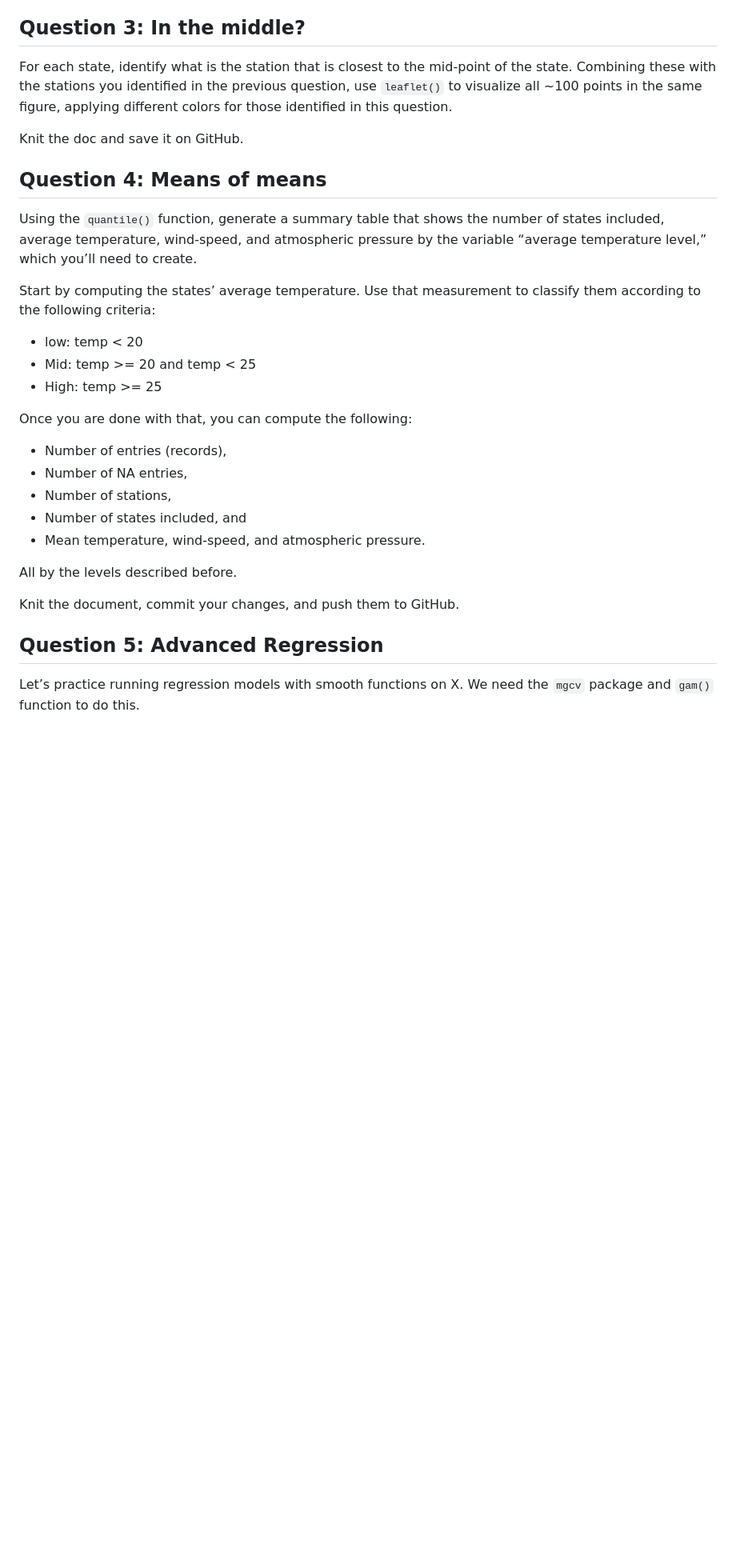
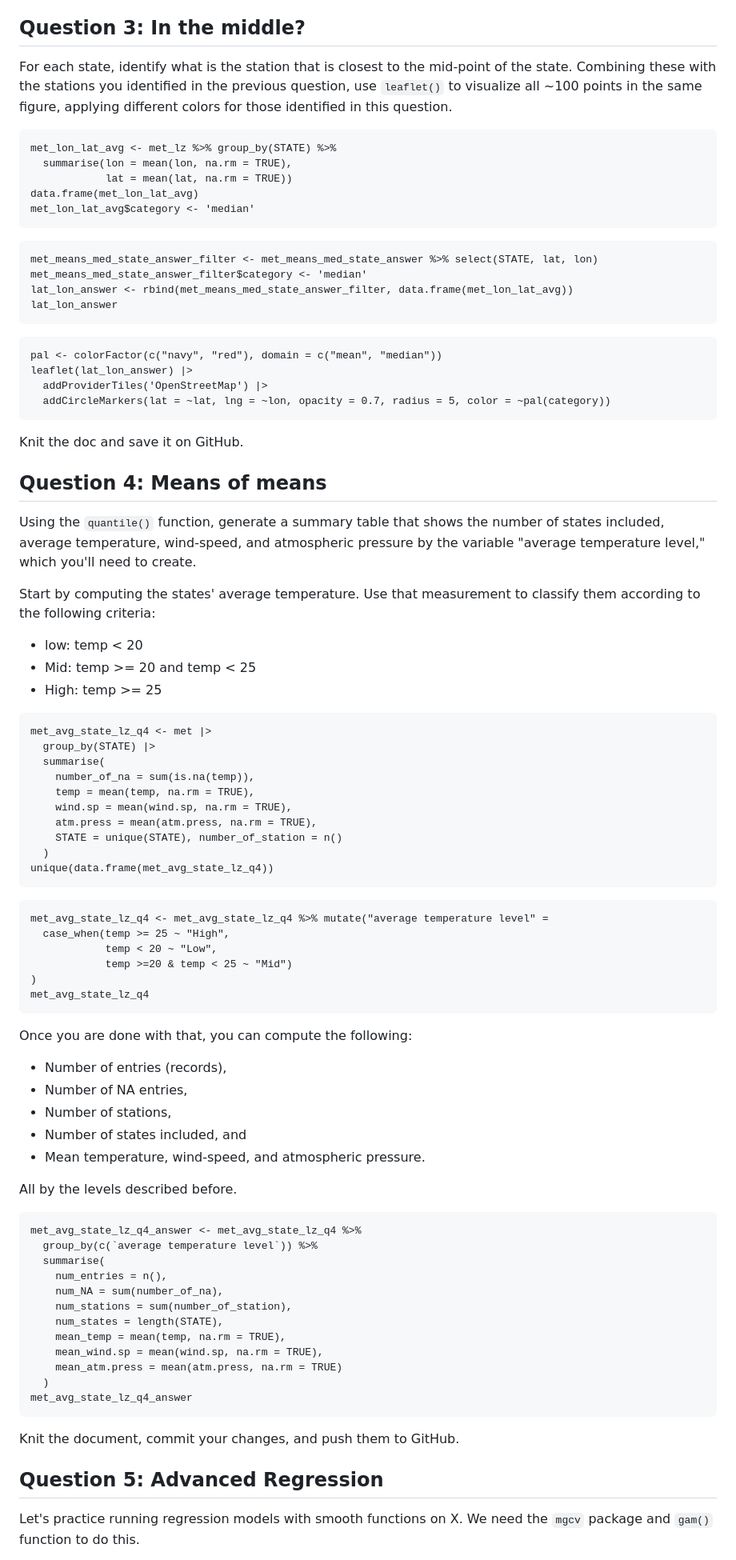
Before and after one commit to wisechua/JSC370-labs, a Markdown page: README.md, the part around one of its changes. Shown at 80% size. GitHub-like rendering; blank space fills up the shorter version.

````diff
--- a/README.md
+++ b/README.md
@@ -333,26 +284,64 @@ Knit the doc and save it on GitHub.
 ## Question 3: In the middle?
 
-For each state, identify what is the station that is closest to the
-mid-point of the state. Combining these with the stations you identified
-in the previous question, use `leaflet()` to visualize all \~100 points
-in the same figure, applying different colors for those identified in
-this question.
+For each state, identify what is the station that is closest to the mid-point of the state. Combining these with the stations you identified in the previous question, use `leaflet()` to visualize all ~100 points in the same figure, applying different colors for those identified in this question.
+
+```{r}
+met_lon_lat_avg <- met_lz %>% group_by(STATE) %>%
+  summarise(lon = mean(lon, na.rm = TRUE),
+            lat = mean(lat, na.rm = TRUE))
+data.frame(met_lon_lat_avg)
+met_lon_lat_avg$category <- 'median'
+```
+```{r}
+met_means_med_state_answer_filter <- met_means_med_state_answer %>% select(STATE, lat, lon)
+met_means_med_state_answer_filter$category <- 'median'
+lat_lon_answer <- rbind(met_means_med_state_answer_filter, data.frame(met_lon_lat_avg))
+lat_lon_answer
+```
+
+
+```{r}
+pal <- colorFactor(c("navy", "red"), domain = c("mean", "median"))
+leaflet(lat_lon_answer) |>
+  addProviderTiles('OpenStreetMap') |>
+  addCircleMarkers(lat = ~lat, lng = ~lon, opacity = 0.7, radius = 5, color = ~pal(category))
+```
+
 
 Knit the doc and save it on GitHub.
 
 ## Question 4: Means of means
 
-Using the `quantile()` function, generate a summary table that shows the
-number of states included, average temperature, wind-speed, and
-atmospheric pressure by the variable “average temperature level,” which
-you’ll need to create.
+Using the `quantile()` function, generate a summary table that shows the number of states included, average temperature, wind-speed, and atmospheric pressure by the variable "average temperature level," which you'll need to create.
 
-Start by computing the states’ average temperature. Use that measurement
-to classify them according to the following criteria:
+Start by computing the states' average temperature. Use that measurement to classify them according to the following criteria:
 
-- low: temp \< 20
-- Mid: temp \>= 20 and temp \< 25
-- High: temp \>= 25
+- low: temp < 20
+- Mid: temp >= 20 and temp < 25
+- High: temp >= 25
+
+```{r}
+met_avg_state_lz_q4 <- met |>
+  group_by(STATE) |>
+  summarise(
+    number_of_na = sum(is.na(temp)),
+    temp = mean(temp, na.rm = TRUE),
+    wind.sp = mean(wind.sp, na.rm = TRUE),
+    atm.press = mean(atm.press, na.rm = TRUE),
+    STATE = unique(STATE), number_of_station = n()
+  )
+unique(data.frame(met_avg_state_lz_q4))
+```
+
+```{r}
+met_avg_state_lz_q4 <- met_avg_state_lz_q4 %>% mutate("average temperature level" =
+  case_when(temp >= 25 ~ "High",
+            temp < 20 ~ "Low",
+            temp >=20 & temp < 25 ~ "Mid")
+)
+met_avg_state_lz_q4
+```
+
 
 Once you are done with that, you can compute the following:
 
@@ -364,10 +353,25 @@ Once you are done with that, you can compute the following:
 
 All by the levels described before.
 
+```{r}
+met_avg_state_lz_q4_answer <- met_avg_state_lz_q4 %>%
+  group_by(c(`average temperature level`)) %>%
+  summarise(
+    num_entries = n(),
+    num_NA = sum(number_of_na),
+    num_stations = sum(number_of_station),
+    num_states = length(STATE),
+    mean_temp = mean(temp, na.rm = TRUE),
+    mean_wind.sp = mean(wind.sp, na.rm = TRUE),
+    mean_atm.press = mean(atm.press, na.rm = TRUE)
+  )
+met_avg_state_lz_q4_answer
+```
+
 Knit the document, commit your changes, and push them to GitHub.
+
 
 ## Question 5: Advanced Regression
 
-Let’s practice running regression models with smooth functions on X. We
-need the `mgcv` package and `gam()` function to do this.
+Let's practice running regression models with smooth functions on X. We need the `mgcv` package and `gam()` function to do this.
 
````
Also changed, not shown: other parts of README.md (+146 -159 lines).
